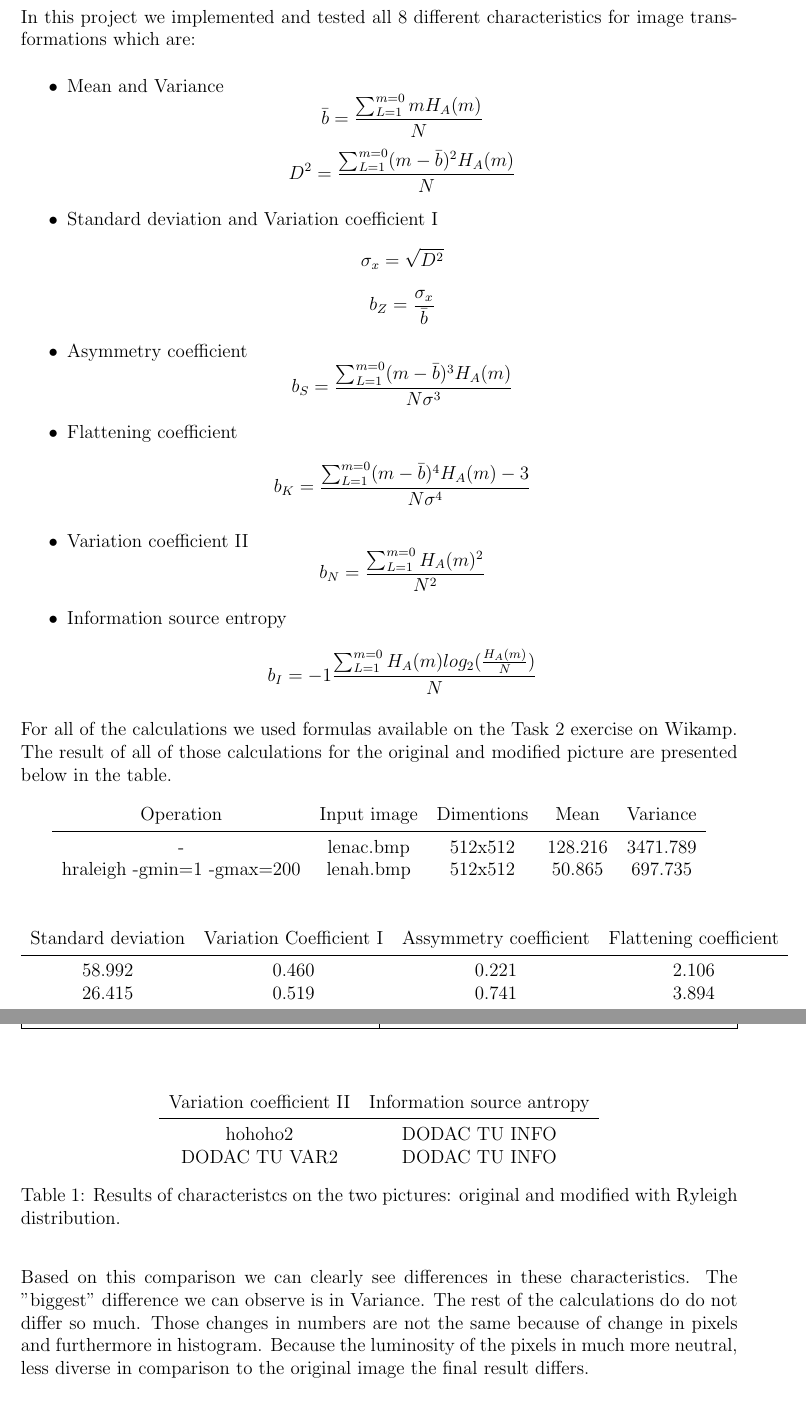
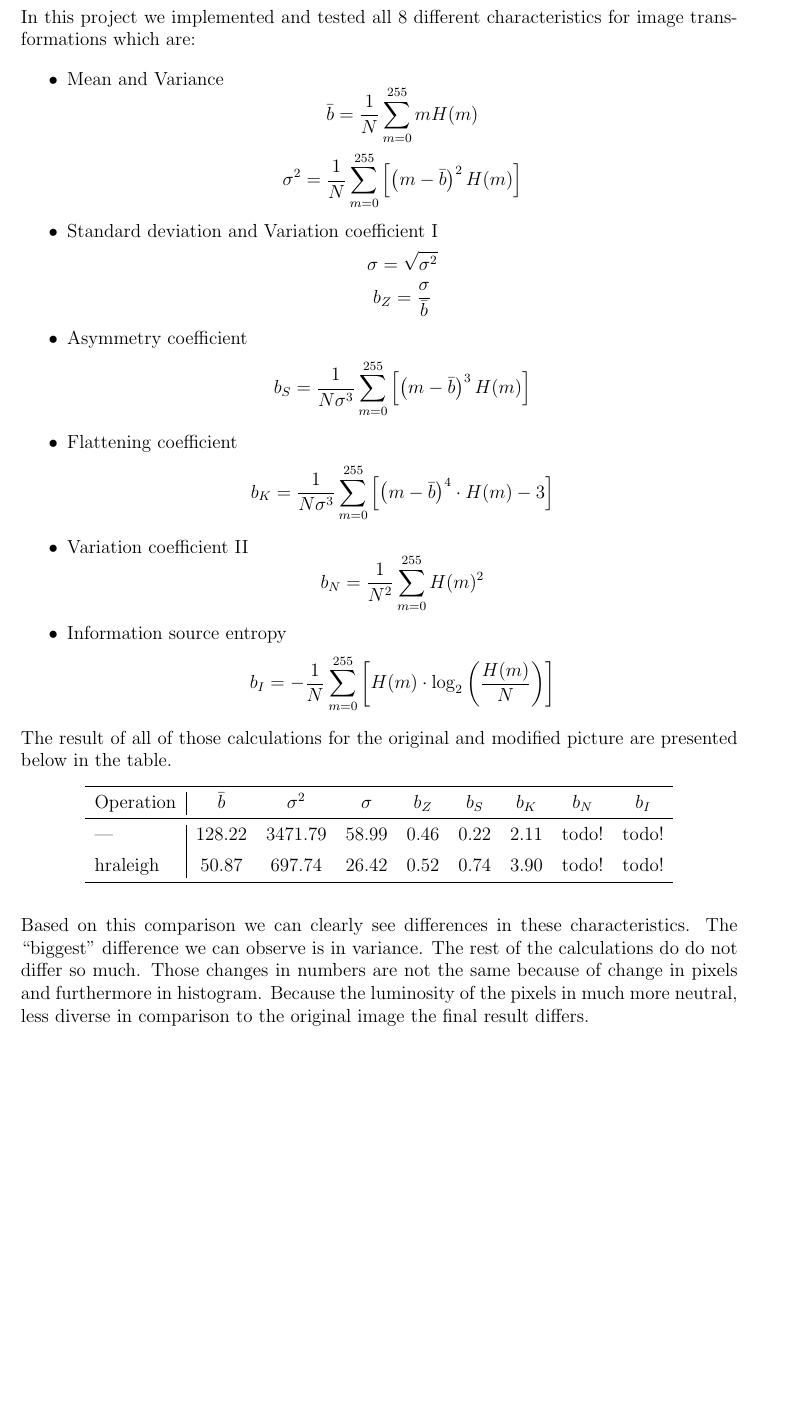
Before and after one commit to 234767/ImageProcessing, a LaTeX document (docs/task2/report2.tex): two parts of pages 5 and 6 of 15 before the commit and part of page 5 of 15 after it, the two joined at a grey line, cut so that both start at the same text, the shorter picture padded with empty space. Compiled offline with pdfLaTeX.

Commit message:
Fixed spaghetti code

```diff
--- a/docs/task2/report2.tex
+++ b/docs/task2/report2.tex
@@ -213,88 +213,60 @@ These comparisons can perfectly present a fully working histogram on all the cha
 In this project we implemented and tested all 8 different characteristics for image transformations which are:
 \begin{itemize}
     \item Mean and Variance
-  \[\bar{b} = \frac{\sum_{L=1}^{m=0}mH_A(m)}{N}\]
-   \[  D^2 = \frac{\sum_{L=1}^{m=0}(m-\bar{b})^2H_A(m)}{N}\]
+          \[
+              \bar{b} = \frac{1}{N}\sum\limits_{m=0}^{255} m H(m)
+          \]
+          \[
+              \sigma^2 = \frac{1}{N}
+              \sum\limits_{m=0}^{255} \left[ \left(m-\bar{b}\right)^2 H(m) \right]
+          \]
     \item Standard deviation and Variation coefficient I
-   \[ \sigma _x=\sqrt{D^{2}}\]
-    \[ b_Z= \frac{\sigma _x}{\bar{b}}\]
+          \[
+              \sigma =\sqrt{\sigma^{2}}
+          \]
+          \[
+              b_Z= \frac{\sigma}{\bar{b}}
+          \]
     \item Asymmetry coefficient
-   \[b_S = \frac{\sum_{L=1}^{m=0}(m-\bar{b})^3H_A(m)}{N\sigma^3 }\]
+          \[
+              b_S = \frac{1}{N\sigma^3}
+              \sum\limits_{m=0}^{255} \left[ \left(m-\bar{b}\right)^3 H(m) \right]
+          \]
     \item Flattening coefficient
-   \[ b_K = \frac{\sum_{L=1}^{m=0}(m-\bar{b})^4H_A(m)-3}{N\sigma^4 }\]
+          \[
+              b_K = \frac{1}{N\sigma^3}
+              \sum\limits_{m=0}^{255} \left[ \left(m-\bar{b}\right)^4 \cdot H(m)-3 \right]
+          \]
     \item Variation coefficient II
-   \[ b_N = \frac{\sum_{L=1}^{m=0}H_A(m)^2}{N^2}\]
+          \[
+              b_N = \frac{1}{N^2}
+              \sum\limits_{m=0}^{255} H(m)^2
+          \]
     \item Information source entropy
-   \[ b_I = -1\frac{\sum_{L=1}^{m=0}H_A(m)log_2(\frac{H_A(m)}{N})}{N}\]
+          \[
+              b_I = -\frac{1}{N}
+              \sum\limits_{m=0}^{255} \left[ H(m) \cdot \log_2\left(\frac{H(m)}{N}\right) \right]
+          \]
 \end{itemize}
 
-For all of the calculations we used formulas available on the Task 2 exercise on Wikamp. The result of all of those calculations for the original and modified picture are presented below in the table.
+The result of all of those calculations for the original and modified picture are presented below in the table.
 
 \begin{table}[H]\centering
-    \begin{tabular}{ccccc}
-
-        Operation
-        & Input image
-        & Dimentions
-        &Mean
-        &Variance
-        \\\midrule
-        -
-        & lenac.bmp
-        & 512x512
-        &		128.216
-        &3471.789
-        \\
-       hraleigh -gmin=1 -gmax=200
-       & lenah.bmp
-       & 512x512
-       &	50.865
-       &697.735
-       \\
-
+    \begin{tabular}{l|ccccccccc}
+        \toprule
+        Operation & $\bar{b}$ & $\sigma^2$ & $\sigma$ & $b_Z$ & $b_S$ & $b_K$ & $b_N$ & $b_I$ \\
+        \midrule
+        ---       & 128.22    & 3471.79    & 58.99    & 0.46  & 0.22  & 2.11  & todo! & todo! \\[1ex]
+        hraleigh  & 50.87     & 697.74     & 26.42    & 0.52  & 0.74  & 3.90  & todo! & todo! \\
+        \bottomrule
     \end{tabular}
 \end{table}
 
-\begin{table}[H]\centering
-    \begin{tabular}{cccccc}
-
-        Standard deviation
-        &  Variation Coefficient I
-        & Assymmetry coefficient
-        & Flattening coefficient
-        \\\midrule
-        58.992
-        &    0.460
-        &      0.221
-        &		2.106
-        \\
-         26.415
-       &    0.519
-       &    0.741
-       &	 3.894
-
-       \\
-
-    \end{tabular}
-\end{table}
-\begin{table}[H]\centering
-    \begin{tabular}{cc}
-
-
-         Variation coefficient II
-        & Information source antropy
-        \\\midrule
-        hohoho2
-        &DODAC TU INFO
-        \\
-		DODAC TU VAR2
-       	& DODAC TU INFO
-       \\
-
-    \end{tabular}
-    \caption{Results of characteristcs on the two pictures: original and modified with Ryleigh distribution.}
-\end{table}
-Based on this  comparison we can clearly see differences in these characteristics. The "biggest" difference we can observe is in Variance. The rest of the calculations do do not differ so much. Those changes in numbers are not the same because of change in pixels and furthermore in histogram. Because the luminosity of the pixels in much more neutral, less diverse in comparison to the original image the final result differs.
+Based on this  comparison we can clearly see differences in these characteristics.
+The ``biggest'' difference we can observe is in variance.
+The rest of the calculations do do not differ so much.
+Those changes in numbers are not the same because of change in pixels and furthermore in histogram.
+Because the luminosity of the pixels in much more neutral, less diverse in comparison to the original image the final result differs.
 
 \section{Description of the linear filter implementation}
 
```
Also changed, not shown: docs/task2/report2.tex (8 more changed lines). Lines whose indentation alone changed are shown as unchanged.
